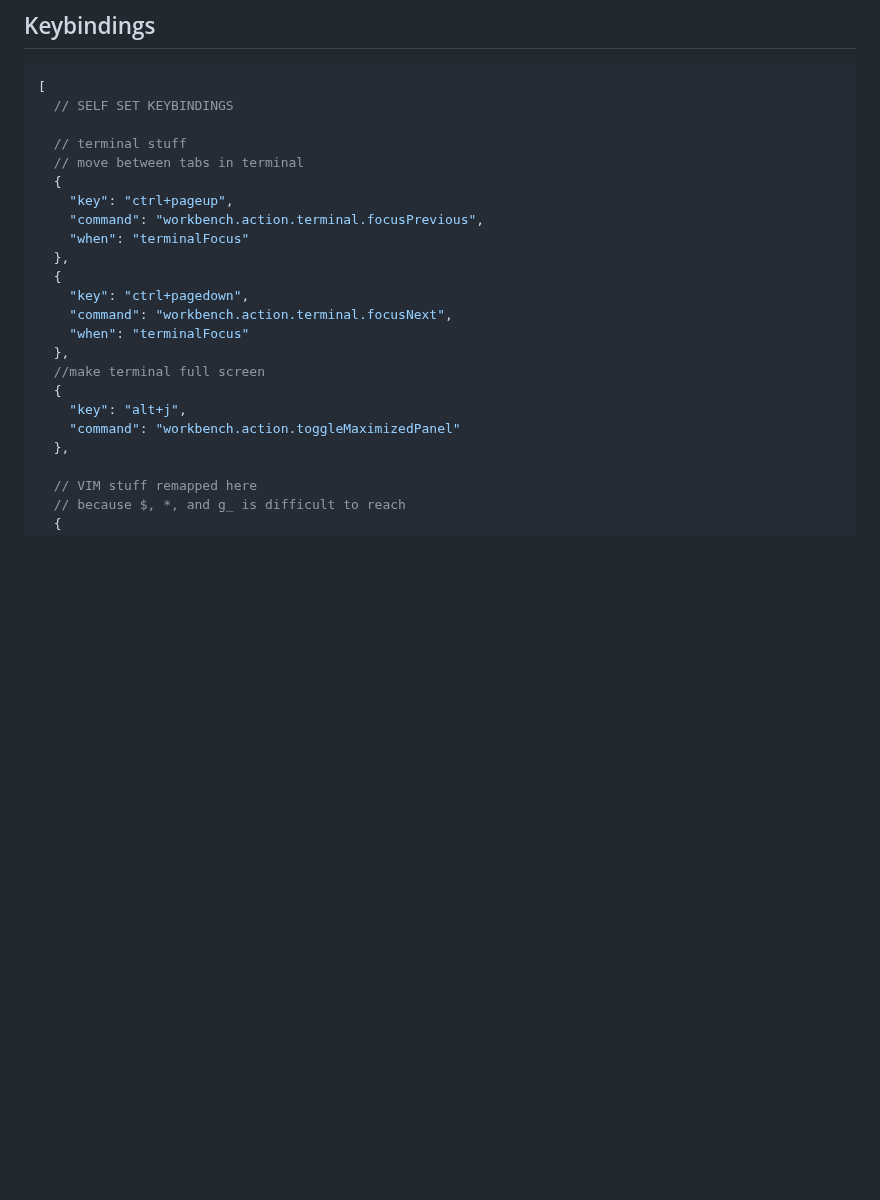
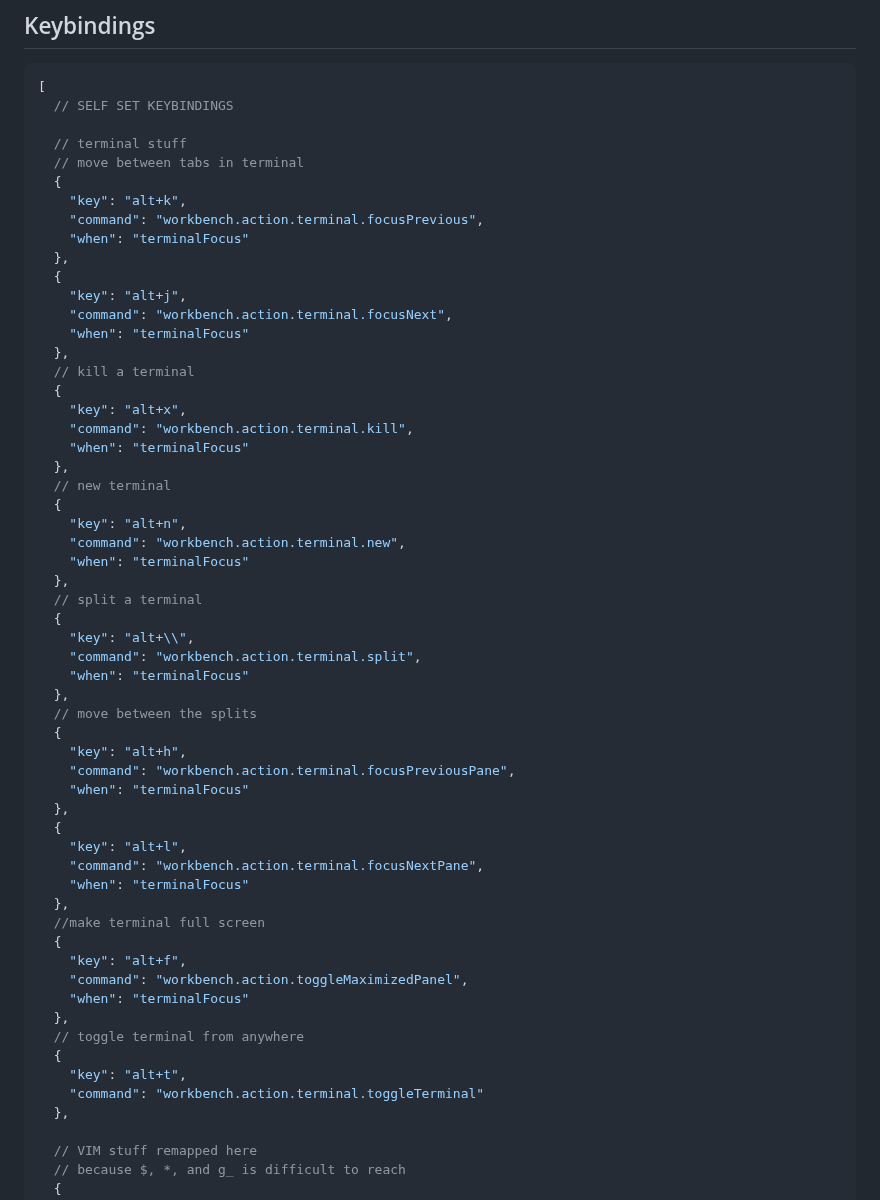
Before and after one commit to shamsch/docs, a Markdown page: md/vscode.md, the part around the change. GitHub-like rendering; blank space fills up the shorter version.

```diff
--- a/md/vscode.md
+++ b/md/vscode.md
@@ -175,19 +175,54 @@ This outlines list of useful shortcuts in VS Code, `settings.json`, and `keybind
   // terminal stuff
   // move between tabs in terminal
   {
-    "key": "ctrl+pageup",
+    "key": "alt+k",
     "command": "workbench.action.terminal.focusPrevious",
     "when": "terminalFocus"
   },
   {
-    "key": "ctrl+pagedown",
+    "key": "alt+j",
     "command": "workbench.action.terminal.focusNext",
+    "when": "terminalFocus"
+  },
+  // kill a terminal
+  {
+    "key": "alt+x",
+    "command": "workbench.action.terminal.kill",
+    "when": "terminalFocus"
+  },
+  // new terminal
+  {
+    "key": "alt+n",
+    "command": "workbench.action.terminal.new",
+    "when": "terminalFocus"
+  },
+  // split a terminal
+  {
+    "key": "alt+\\",
+    "command": "workbench.action.terminal.split",
+    "when": "terminalFocus"
+  },
+  // move between the splits
+  {
+    "key": "alt+h",
+    "command": "workbench.action.terminal.focusPreviousPane",
+    "when": "terminalFocus"
+  },
+  {
+    "key": "alt+l",
+    "command": "workbench.action.terminal.focusNextPane",
     "when": "terminalFocus"
   },
   //make terminal full screen
   {
-    "key": "alt+j",
-    "command": "workbench.action.toggleMaximizedPanel"
+    "key": "alt+f",
+    "command": "workbench.action.toggleMaximizedPanel",
+    "when": "terminalFocus"
+  },
+  // toggle terminal from anywhere
+  {
+    "key": "alt+t",
+    "command": "workbench.action.terminal.toggleTerminal"
   },
 
   // VIM stuff remapped here
```
